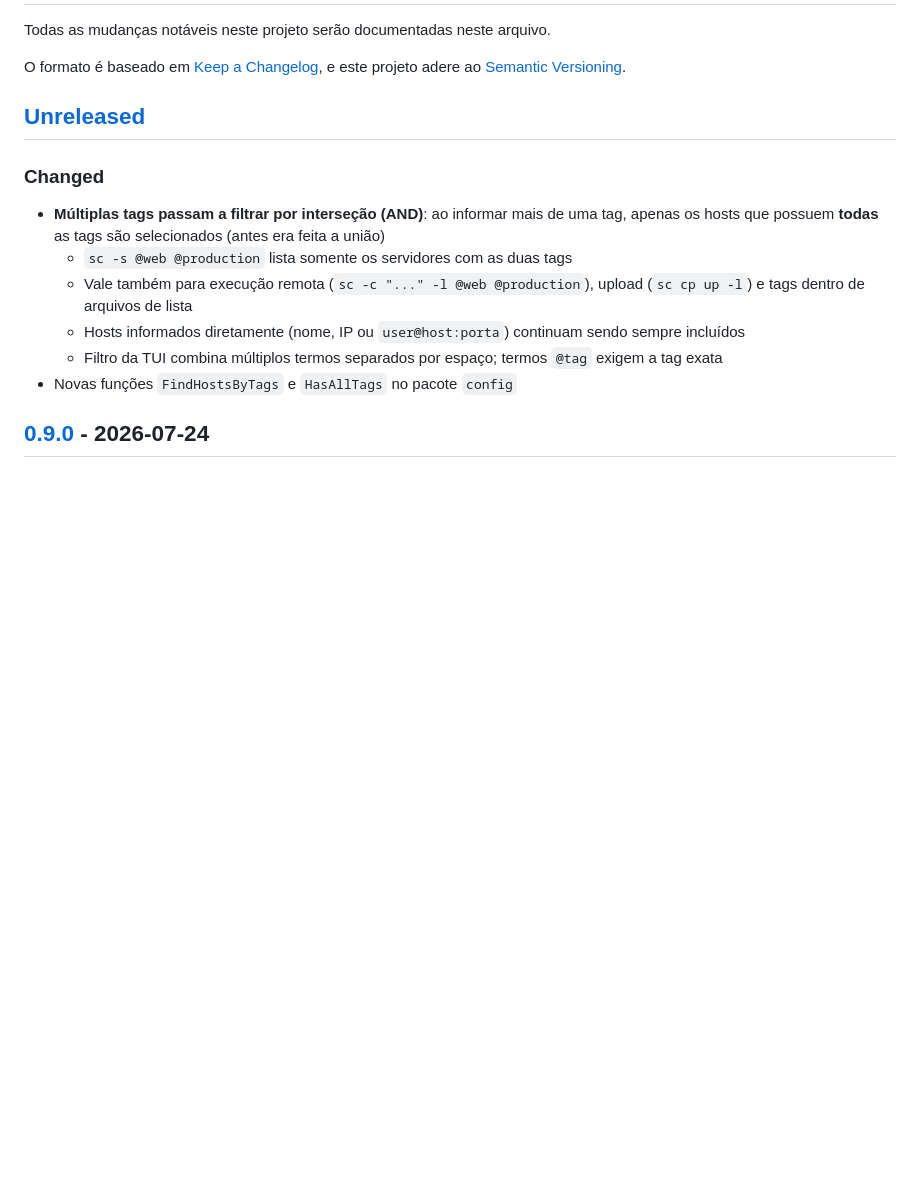
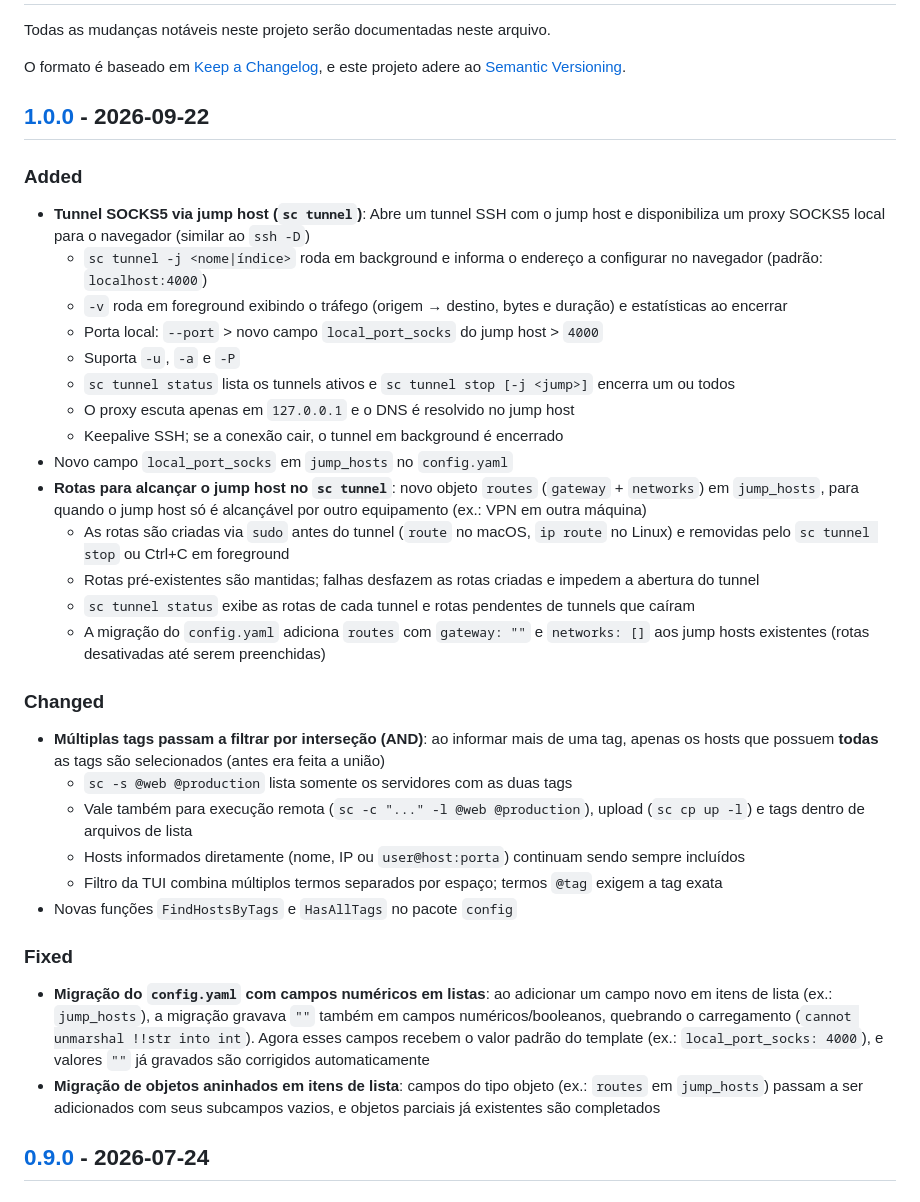
Before and after one commit to alexeiev/sshControl, a Markdown page: CHANGELOG.md, the part around one of its changes. Rendered like a GitHub page; blank space fills up the shorter version.

Commit message:
chore: Release v1.0.0
Co-Authored-By: Claude Opus 5.5 <noreply@anthropic.com>

```diff
--- a/CHANGELOG.md
+++ b/CHANGELOG.md
@@ -5,7 +5,24 @@ Todas as mudanças notáveis neste projeto serão documentadas neste arquivo.
 O formato é baseado em [Keep a Changelog](https://keepachangelog.com/pt-BR/1.0.0/),
 e este projeto adere ao [Semantic Versioning](https://semver.org/lang/pt-BR/).
 
-## [Unreleased]
+## [1.0.0] - 2026-09-22
+
+### Added
+
+- **Tunnel SOCKS5 via jump host (`sc tunnel`)**: Abre um tunnel SSH com o jump host e disponibiliza um proxy SOCKS5 local para o navegador (similar ao `ssh -D`)
+  - `sc tunnel -j <nome|índice>` roda em background e informa o endereço a configurar no navegador (padrão: `localhost:4000`)
+  - `-v` roda em foreground exibindo o tráfego (origem → destino, bytes e duração) e estatísticas ao encerrar
+  - Porta local: `--port` > novo campo `local_port_socks` do jump host > `4000`
+  - Suporta `-u`, `-a` e `-P`
+  - `sc tunnel status` lista os tunnels ativos e `sc tunnel stop [-j <jump>]` encerra um ou todos
+  - O proxy escuta apenas em `127.0.0.1` e o DNS é resolvido no jump host
+  - Keepalive SSH; se a conexão cair, o tunnel em background é encerrado
+- Novo campo `local_port_socks` em `jump_hosts` no `config.yaml`
+- **Rotas para alcançar o jump host no `sc tunnel`**: novo objeto `routes` (`gateway` + `networks`) em `jump_hosts`, para quando o jump host só é alcançável por outro equipamento (ex.: VPN em outra máquina)
+  - As rotas são criadas via `sudo` antes do tunnel (`route` no macOS, `ip route` no Linux) e removidas pelo `sc tunnel stop` ou Ctrl+C em foreground
+  - Rotas pré-existentes são mantidas; falhas desfazem as rotas criadas e impedem a abertura do tunnel
+  - `sc tunnel status` exibe as rotas de cada tunnel e rotas pendentes de tunnels que caíram
+  - A migração do `config.yaml` adiciona `routes` com `gateway: ""` e `networks: []` aos jump hosts existentes (rotas desativadas até serem preenchidas)
 
 ### Changed
 
@@ -15,6 +32,11 @@ e este projeto adere ao [Semantic Versioning](https://semver.org/lang/pt-BR/).
   - Hosts informados diretamente (nome, IP ou `user@host:porta`) continuam sendo sempre incluídos
   - Filtro da TUI combina múltiplos termos separados por espaço; termos `@tag` exigem a tag exata
 - Novas funções `FindHostsByTags` e `HasAllTags` no pacote `config`
+
+### Fixed
+
+- **Migração do `config.yaml` com campos numéricos em listas**: ao adicionar um campo novo em itens de lista (ex.: `jump_hosts`), a migração gravava `""` também em campos numéricos/booleanos, quebrando o carregamento (`cannot unmarshal !!str into int`). Agora esses campos recebem o valor padrão do template (ex.: `local_port_socks: 4000`), e valores `""` já gravados são corrigidos automaticamente
+- **Migração de objetos aninhados em itens de lista**: campos do tipo objeto (ex.: `routes` em `jump_hosts`) passam a ser adicionados com seus subcampos vazios, e objetos parciais já existentes são completados
 
 ## [0.9.0] - 2026-07-24
 
```
Also changed, not shown: other parts of CHANGELOG.md (+2 -1 lines).
